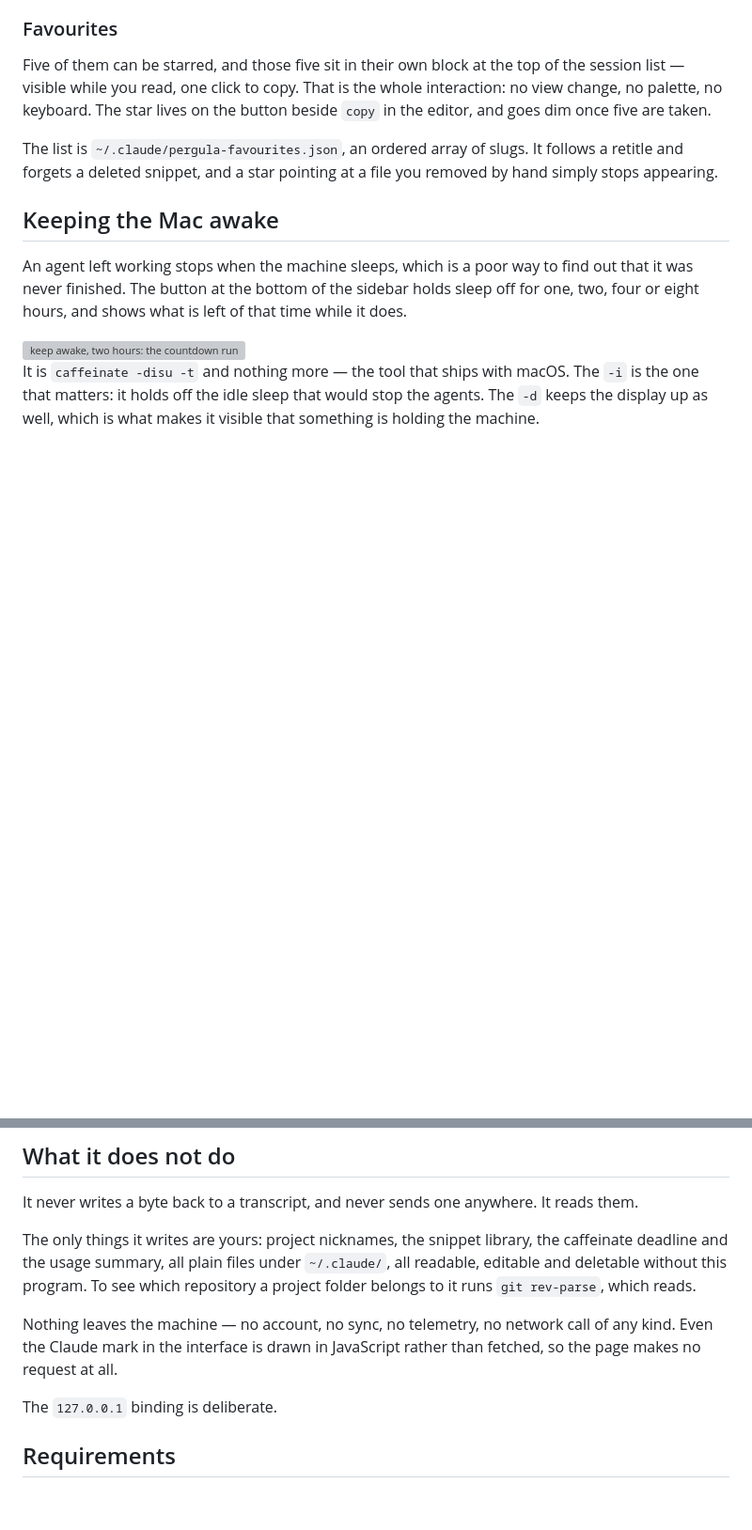
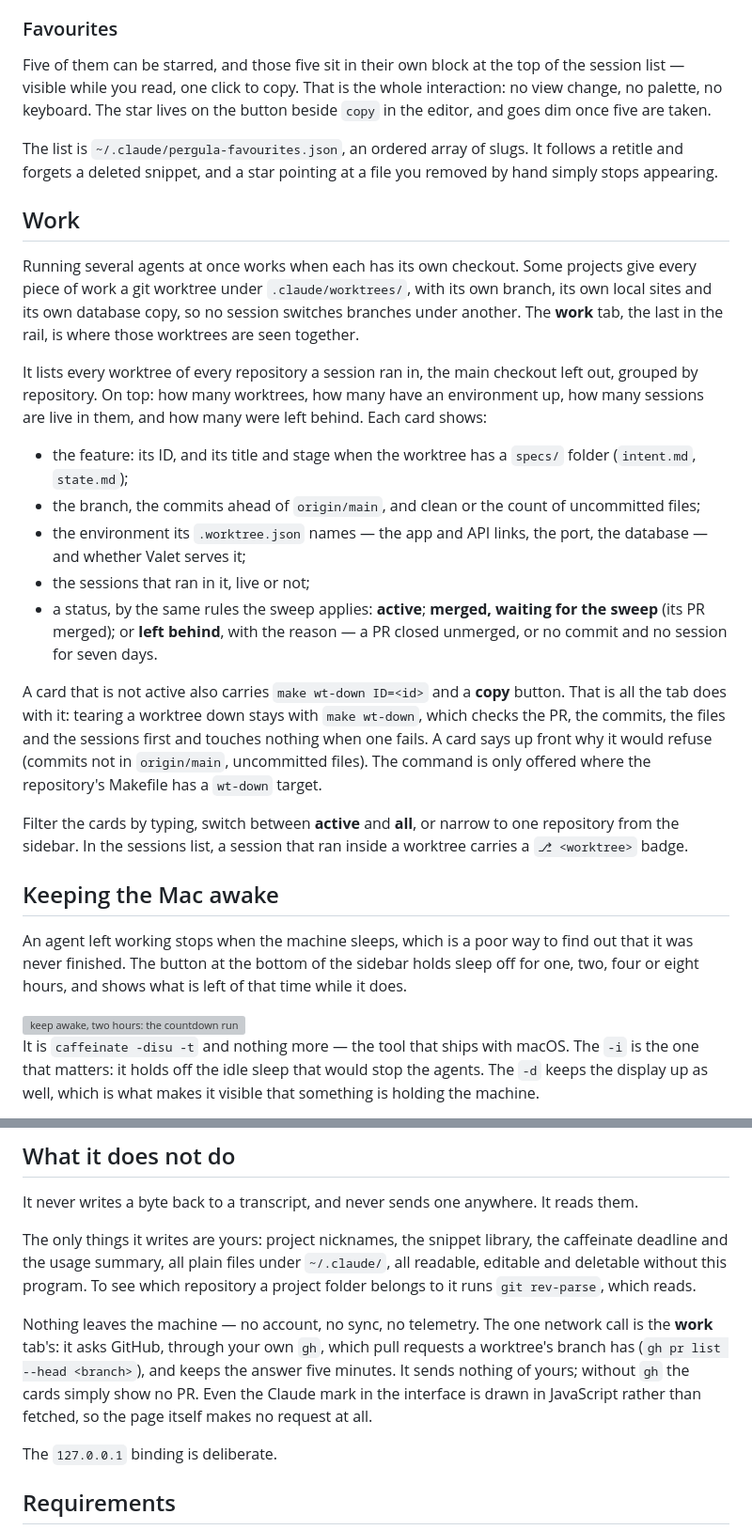
Before and after one commit to battoni/pergula, a Markdown page: README.md, 2 parts joined by grey strips. Shown at 94% size. Drawn GitHub-style; blank space fills up the shorter version; grey boxes are pictures that could not be loaded.

Commit message:
docs: the work tab, and the one network call it makes
The README had no word on the work tab, and its "no network call of any
kind" stopped being true with it: the tab asks GitHub through gh which
PRs a worktree's branch has, cached five minutes.

```diff
--- a/README.md
+++ b/README.md
@@ -180,6 +180,41 @@ The list is `~/.claude/pergula-favourites.json`, an ordered array of slugs. It
 follows a retitle and forgets a deleted snippet, and a star pointing at a file
 you removed by hand simply stops appearing.
 
+## Work
+
+Running several agents at once works when each has its own checkout. Some
+projects give every piece of work a git worktree under `.claude/worktrees/`, with
+its own branch, its own local sites and its own database copy, so no session
+switches branches under another. The **work** tab, the last in the rail, is where
+those worktrees are seen together.
+
+It lists every worktree of every repository a session ran in, the main checkout
+left out, grouped by repository. On top: how many worktrees, how many have an
+environment up, how many sessions are live in them, and how many were left
+behind. Each card shows:
+
+- the feature: its ID, and its title and stage when the worktree has a `specs/`
+  folder (`intent.md`, `state.md`);
+- the branch, the commits ahead of `origin/main`, and clean or the count of
+  uncommitted files;
+- the environment its `.worktree.json` names — the app and API links, the port,
+  the database — and whether Valet serves it;
+- the sessions that ran in it, live or not;
+- a status, by the same rules the sweep applies: **active**; **merged, waiting
+  for the sweep** (its PR merged); or **left behind**, with the reason — a PR
+  closed unmerged, or no commit and no session for seven days.
+
+A card that is not active also carries `make wt-down ID=<id>` and a **copy**
+button. That is all the tab does with it: tearing a worktree down stays with
+`make wt-down`, which checks the PR, the commits, the files and the sessions
+first and touches nothing when one fails. A card says up front why it would
+refuse (commits not in `origin/main`, uncommitted files). The command is only
+offered where the repository's Makefile has a `wt-down` target.
+
+Filter the cards by typing, switch between **active** and **all**, or narrow to
+one repository from the sidebar. In the sessions list, a session that ran inside
+a worktree carries a `⎇ <worktree>` badge.
+
 ## Keeping the Mac awake
 
 An agent left working stops when the machine sleeps, which is a poor way to find
@@ -263,9 +298,12 @@ caffeinate deadline and the usage summary, all plain files under `~/.claude/`,
 all readable, editable and deletable without this program. To see which
 repository a project folder belongs to it runs `git rev-parse`, which reads.
 
-Nothing leaves the machine — no account, no sync, no telemetry, no network call
-of any kind. Even the Claude mark in the interface is drawn in JavaScript rather
-than fetched, so the page makes no request at all.
+Nothing leaves the machine — no account, no sync, no telemetry. The one network
+call is the **work** tab's: it asks GitHub, through your own `gh`, which pull
+requests a worktree's branch has (`gh pr list --head <branch>`), and keeps the
+answer five minutes. It sends nothing of yours; without `gh` the cards simply
+show no PR. Even the Claude mark in the interface is drawn in JavaScript rather
+than fetched, so the page itself makes no request at all.
 
 The `127.0.0.1` binding is deliberate.
 
```
